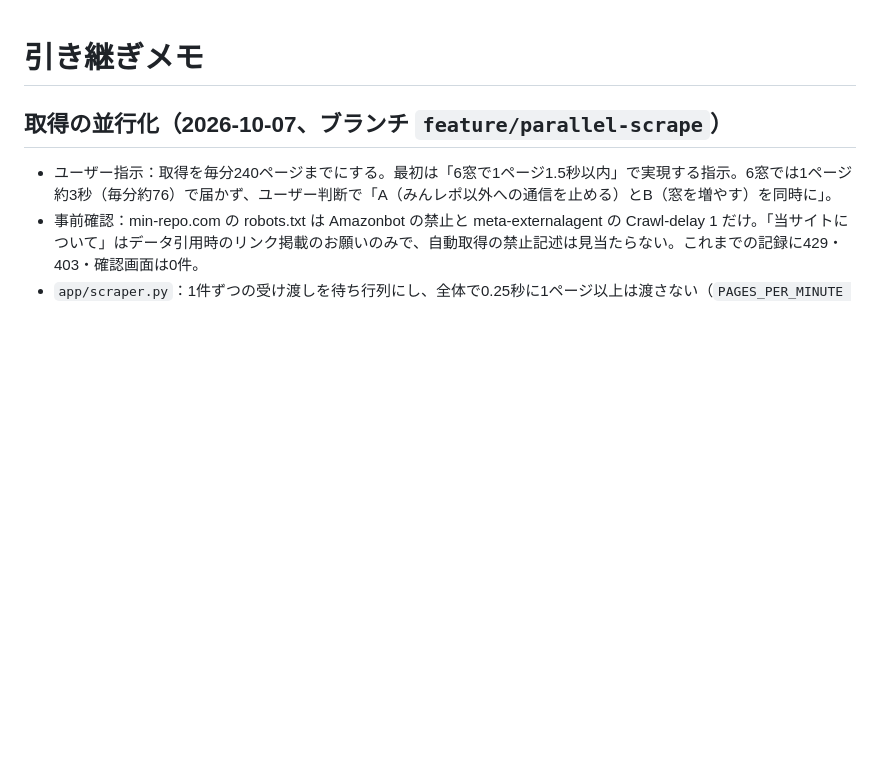
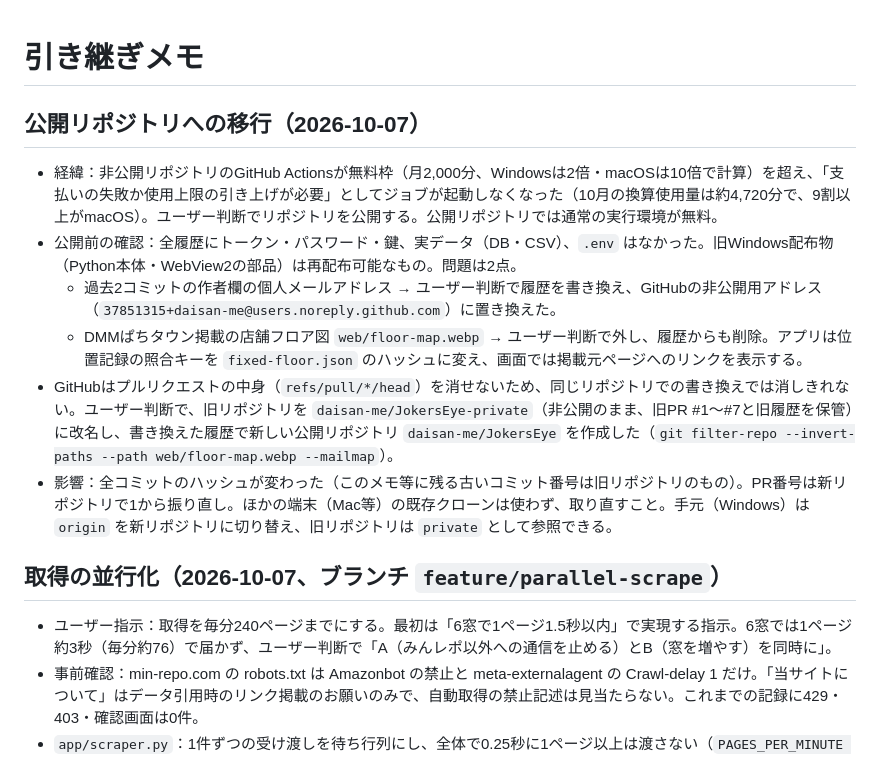
Before and after one commit to daisan-me/JokersEye, a Markdown page: docs/handoff.md, the part around the change. Drawn GitHub-style; blank space fills up the shorter version.

Commit message:
公開リポジトリへの移行と履歴の書き換えを引き継ぎメモに記録する
非公開リポジトリのActions無料枠超過で取得の確認とパッケージ作成が止まったため、
ユーザー判断で公開した。個人メールアドレスと店舗フロア図を履歴から除き、旧リポジトリは
JokersEye-private として保管したこと、他端末のクローンは取り直しが必要なことを残す。

Co-Authored-By: Claude Opus 5.5 <noreply@anthropic.com>

```diff
--- a/docs/handoff.md
+++ b/docs/handoff.md
@@ -1,4 +1,13 @@
 # 引き継ぎメモ
+
+## 公開リポジトリへの移行（2026-10-07）
+
+- 経緯：非公開リポジトリのGitHub Actionsが無料枠（月2,000分、Windowsは2倍・macOSは10倍で計算）を超え、「支払いの失敗か使用上限の引き上げが必要」としてジョブが起動しなくなった（10月の換算使用量は約4,720分で、9割以上がmacOS）。ユーザー判断でリポジトリを公開する。公開リポジトリでは通常の実行環境が無料。
+- 公開前の確認：全履歴にトークン・パスワード・鍵、実データ（DB・CSV）、`.env` はなかった。旧Windows配布物（Python本体・WebView2の部品）は再配布可能なもの。問題は2点。
+  - 過去2コミットの作者欄の個人メールアドレス → ユーザー判断で履歴を書き換え、GitHubの非公開用アドレス（`37851315+daisan-me@users.noreply.github.com`）に置き換えた。
+  - DMMぱちタウン掲載の店舗フロア図 `web/floor-map.webp` → ユーザー判断で外し、履歴からも削除。アプリは位置記録の照合キーを `fixed-floor.json` のハッシュに変え、画面では掲載元ページへのリンクを表示する。
+- GitHubはプルリクエストの中身（`refs/pull/*/head`）を消せないため、同じリポジトリでの書き換えでは消しきれない。ユーザー判断で、旧リポジトリを `daisan-me/JokersEye-private`（非公開のまま、旧PR #1〜#7と旧履歴を保管）に改名し、書き換えた履歴で新しい公開リポジトリ `daisan-me/JokersEye` を作成した（`git filter-repo --invert-paths --path web/floor-map.webp --mailmap`）。
+- 影響：全コミットのハッシュが変わった（このメモ等に残る古いコミット番号は旧リポジトリのもの）。PR番号は新リポジトリで1から振り直し。ほかの端末（Mac等）の既存クローンは使わず、取り直すこと。手元（Windows）は `origin` を新リポジトリに切り替え、旧リポジトリは `private` として参照できる。
 
 ## 取得の並行化（2026-10-07、ブランチ `feature/parallel-scrape`）
 
```
